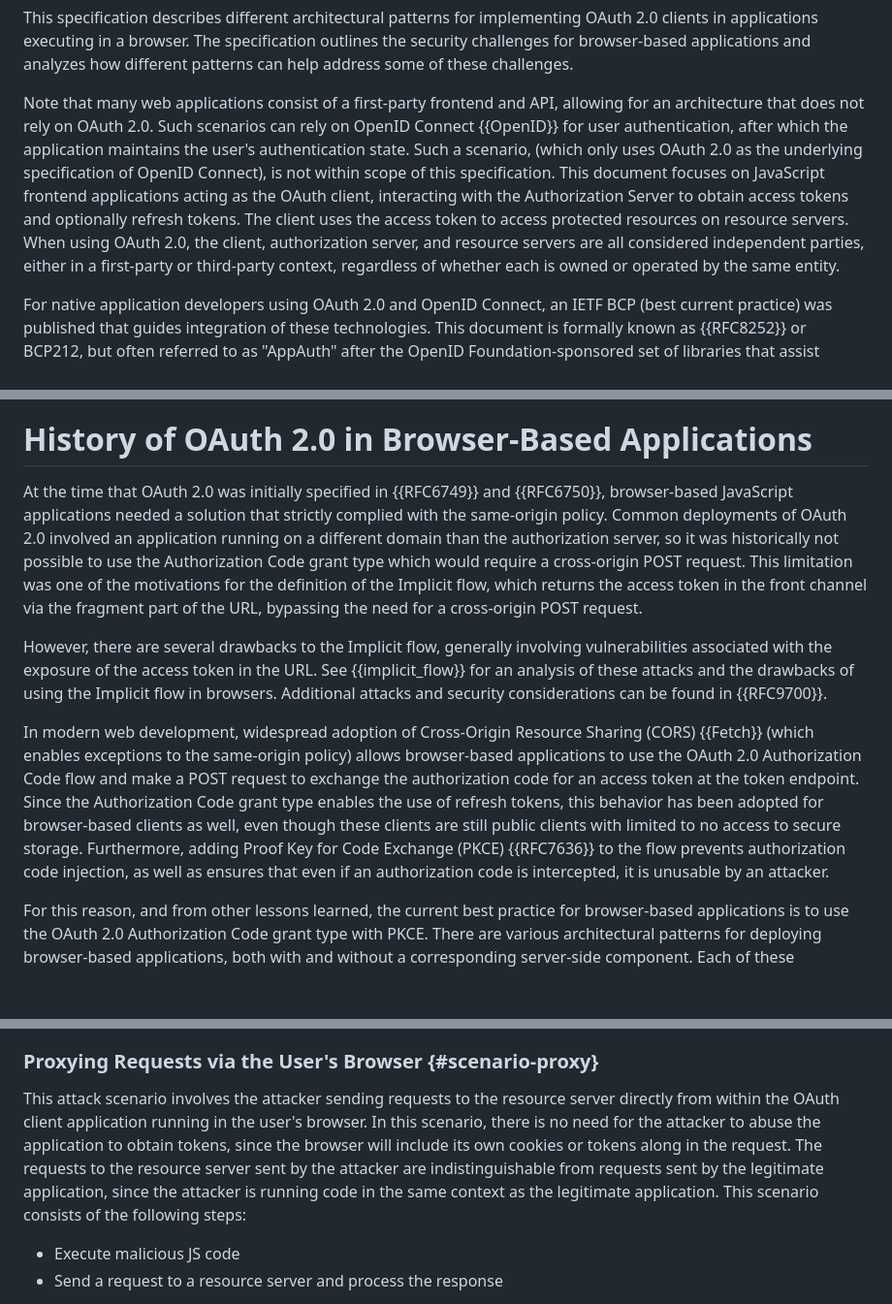
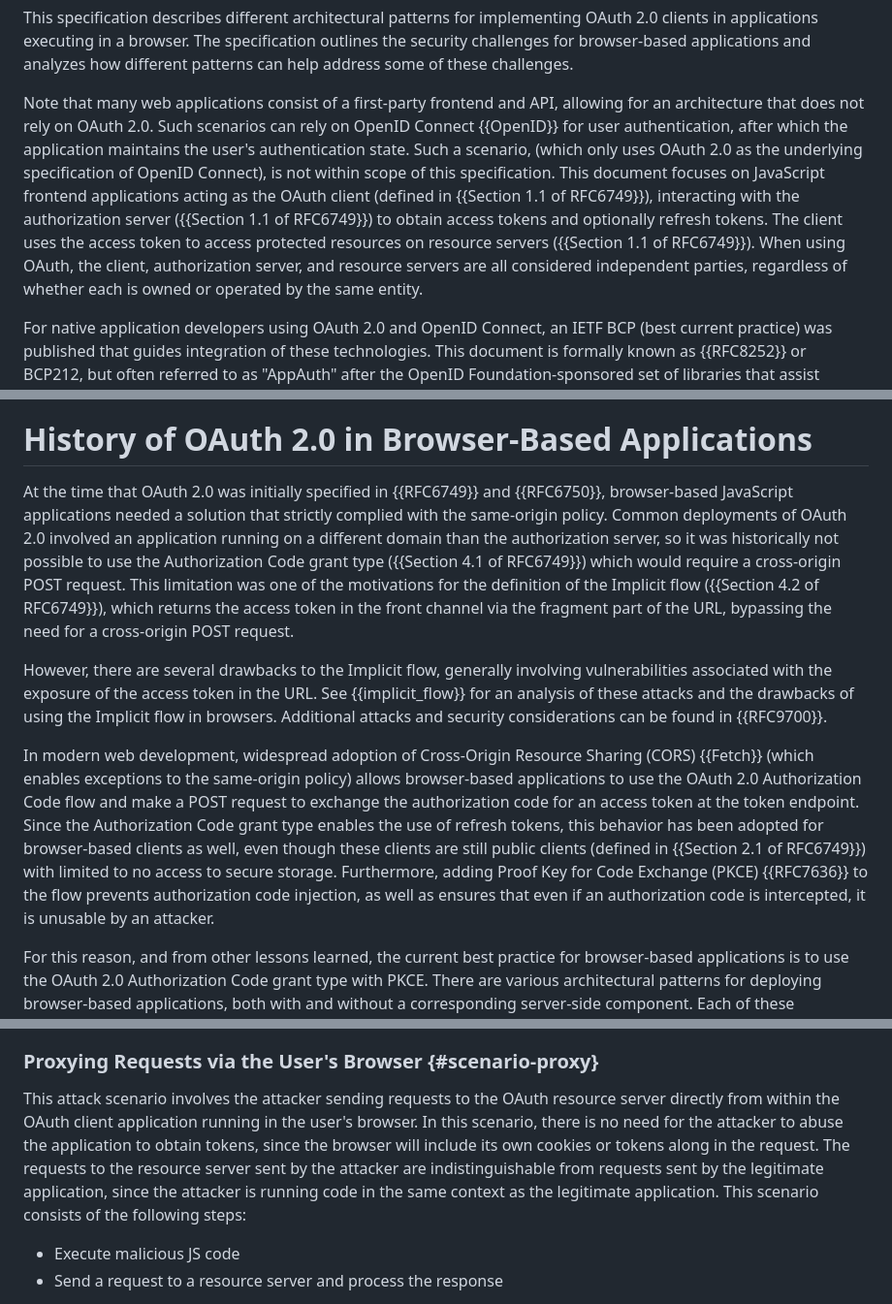
Before and after one commit to oauth-wg/oauth-browser-based-apps, a Markdown page: draft-ietf-oauth-browser-based-apps.md, 3 parts joined by grey strips. Shown at 97% size. Drawn GitHub-style; blank space fills up the shorter version.

Commit message:
add references to more terminology on first use
closes #91

```diff
--- a/draft-ietf-oauth-browser-based-apps.md
+++ b/draft-ietf-oauth-browser-based-apps.md
@@ -126,7 +126,7 @@ Introduction {#introduction}
 
 This specification describes different architectural patterns for implementing OAuth 2.0 clients in applications executing in a browser. The specification outlines the security challenges for browser-based applications and analyzes how different patterns can help address some of these challenges.
 
-Note that many web applications consist of a first-party frontend and API, allowing for an architecture that does not rely on OAuth 2.0. Such scenarios can rely on OpenID Connect {{OpenID}} for user authentication, after which the application maintains the user's authentication state. Such a scenario, (which only uses OAuth 2.0 as the underlying specification of OpenID Connect), is not within scope of this specification. This document focuses on JavaScript frontend applications acting as the OAuth client, interacting with the Authorization Server to obtain access tokens and optionally refresh tokens. The client uses the access token to access protected resources on resource servers. When using OAuth 2.0, the client, authorization server, and resource servers are all considered independent parties, either in a first-party or third-party context, regardless of whether each is owned or operated by the same entity.
+Note that many web applications consist of a first-party frontend and API, allowing for an architecture that does not rely on OAuth 2.0. Such scenarios can rely on OpenID Connect {{OpenID}} for user authentication, after which the application maintains the user's authentication state. Such a scenario, (which only uses OAuth 2.0 as the underlying specification of OpenID Connect), is not within scope of this specification. This document focuses on JavaScript frontend applications acting as the OAuth client (defined in {{Section 1.1 of RFC6749}}), interacting with the authorization server ({{Section 1.1 of RFC6749}}) to obtain access tokens and optionally refresh tokens. The client uses the access token to access protected resources on resource servers ({{Section 1.1 of RFC6749}}). When using OAuth, the client, authorization server, and resource servers are all considered independent parties, regardless of whether each is owned or operated by the same entity.
 
 For native application developers using OAuth 2.0 and OpenID Connect, an IETF BCP
 (best current practice) was published that guides integration of these technologies.
@@ -184,11 +184,11 @@ This document discusses the security of browser-based applications, which are ex
 History of OAuth 2.0 in Browser-Based Applications
 ==================================================
 
-At the time that OAuth 2.0 was initially specified in {{RFC6749}} and {{RFC6750}}, browser-based JavaScript applications needed a solution that strictly complied with the same-origin policy. Common deployments of OAuth 2.0 involved an application running on a different domain than the authorization server, so it was historically not possible to use the Authorization Code grant type which would require a cross-origin POST request. This limitation was one of the motivations for the definition of the Implicit flow, which returns the access token in the front channel via the fragment part of the URL, bypassing the need for a cross-origin POST request.
+At the time that OAuth 2.0 was initially specified in {{RFC6749}} and {{RFC6750}}, browser-based JavaScript applications needed a solution that strictly complied with the same-origin policy. Common deployments of OAuth 2.0 involved an application running on a different domain than the authorization server, so it was historically not possible to use the Authorization Code grant type ({{Section 4.1 of RFC6749}}) which would require a cross-origin POST request. This limitation was one of the motivations for the definition of the Implicit flow ({{Section 4.2 of RFC6749}}), which returns the access token in the front channel via the fragment part of the URL, bypassing the need for a cross-origin POST request.
 
 However, there are several drawbacks to the Implicit flow, generally involving vulnerabilities associated with the exposure of the access token in the URL. See {{implicit_flow}} for an analysis of these attacks and the drawbacks of using the Implicit flow in browsers. Additional attacks and security considerations can be found in {{RFC9700}}.
 
-In modern web development, widespread adoption of Cross-Origin Resource Sharing (CORS) {{Fetch}} (which enables exceptions to the same-origin policy) allows browser-based applications to use the OAuth 2.0 Authorization Code flow and make a POST request to exchange the authorization code for an access token at the token endpoint. Since the Authorization Code grant type enables the use of refresh tokens, this behavior has been adopted for browser-based clients as well, even though these clients are still public clients with limited to no access to secure storage. Furthermore, adding Proof Key for Code Exchange (PKCE) {{RFC7636}} to the flow prevents authorization code injection, as well as ensures that even if an authorization code is intercepted, it is unusable by an attacker.
+In modern web development, widespread adoption of Cross-Origin Resource Sharing (CORS) {{Fetch}} (which enables exceptions to the same-origin policy) allows browser-based applications to use the OAuth 2.0 Authorization Code flow and make a POST request to exchange the authorization code for an access token at the token endpoint. Since the Authorization Code grant type enables the use of refresh tokens, this behavior has been adopted for browser-based clients as well, even though these clients are still public clients (defined in {{Section 2.1 of RFC6749}}) with limited to no access to secure storage. Furthermore, adding Proof Key for Code Exchange (PKCE) {{RFC7636}} to the flow prevents authorization code injection, as well as ensures that even if an authorization code is intercepted, it is unusable by an attacker.
 
 For this reason, and from other lessons learned, the current best practice for browser-based applications is to use the OAuth 2.0 Authorization Code grant type with PKCE. There are various architectural patterns for deploying browser-based applications, both with and without a corresponding server-side component. Each of these architectures has specific trade-offs and considerations which are discussed further in this document. Additional considerations apply for first-party common-domain applications.
 
@@ -288,7 +288,7 @@ There are no practical security mechanisms for frontend applications that counte
 
 ### Proxying Requests via the User's Browser {#scenario-proxy}
 
-This attack scenario involves the attacker sending requests to the resource server directly from within the OAuth client application running in the user's browser. In this scenario, there is no need for the attacker to abuse the application to obtain tokens, since the browser will include its own cookies or tokens along in the request. The requests to the resource server sent by the attacker are indistinguishable from requests sent by the legitimate application, since the attacker is running code in the same context as the legitimate application. This scenario consists of the following steps:
+This attack scenario involves the attacker sending requests to the OAuth resource server directly from within the OAuth client application running in the user's browser. In this scenario, there is no need for the attacker to abuse the application to obtain tokens, since the browser will include its own cookies or tokens along in the request. The requests to the resource server sent by the attacker are indistinguishable from requests sent by the legitimate application, since the attacker is running code in the same context as the legitimate application. This scenario consists of the following steps:
 
 - Execute malicious JS code
 - Send a request to a resource server and process the response
```
Also changed, not shown: other parts of draft-ietf-oauth-browser-based-apps.md (+4 -5 lines).
